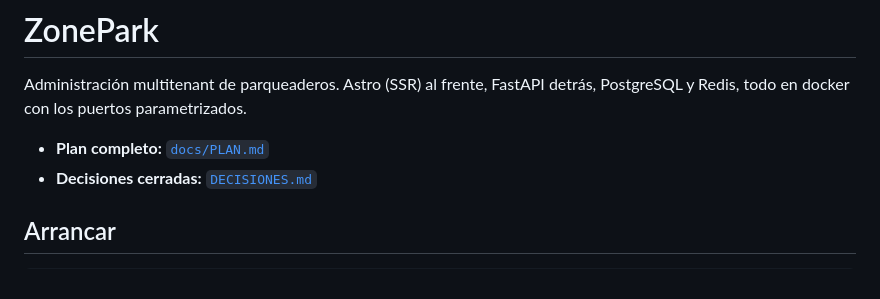
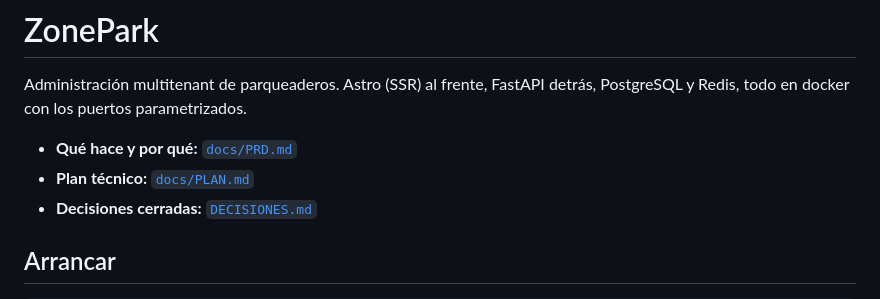
Before and after one commit to maempaa/zonepark, a Markdown page: README.md, the part around the change. Rendered like a GitHub page.

```diff
--- a/README.md
+++ b/README.md
@@ -3,7 +3,8 @@
 Administración multitenant de parqueaderos. Astro (SSR) al frente, FastAPI
 detrás, PostgreSQL y Redis, todo en docker con los puertos parametrizados.
 
-- **Plan completo:** [`docs/PLAN.md`](docs/PLAN.md)
+- **Qué hace y por qué:** [`docs/PRD.md`](docs/PRD.md)
+- **Plan técnico:** [`docs/PLAN.md`](docs/PLAN.md)
 - **Decisiones cerradas:** [`DECISIONES.md`](docs/DECISIONES.md)
 
 ## Arrancar
```
Also changed, not shown: docs/PRD.md (added, +280 -0 lines).
